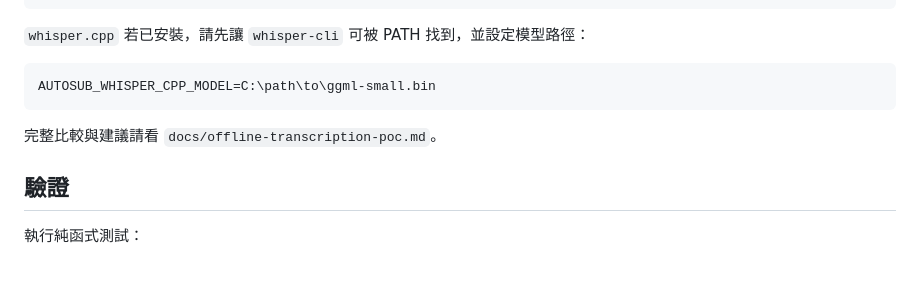
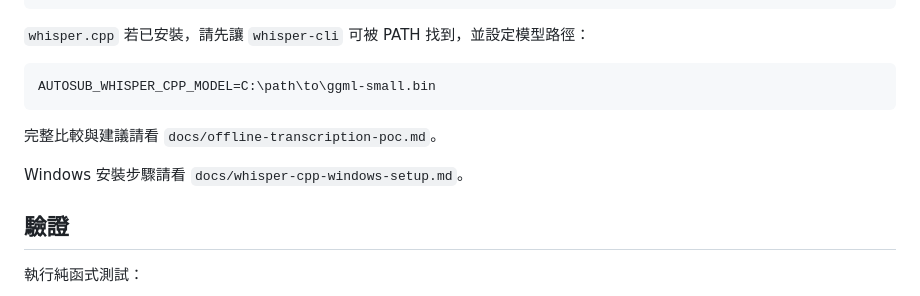
Before and after one commit to BluceLai/AutoSub, a Markdown page: README.md, the part around the change. GitHub-like rendering; blank space fills up the shorter version.

Commit message:
Document whisper.cpp Windows setup

```diff
--- a/README.md
+++ b/README.md
@@ -125,6 +125,8 @@ AUTOSUB_WHISPER_CPP_MODEL=C:\path\to\ggml-small.bin
 
 完整比較與建議請看 `docs/offline-transcription-poc.md`。
 
+Windows 安裝步驟請看 `docs/whisper-cpp-windows-setup.md`。
+
 ## 驗證
 
 執行純函式測試：
```
Also changed, not shown: docs/offline-transcription-poc.md (+2 -0 lines), docs/whisper-cpp-windows-setup.md (added, +142 -0 lines).
